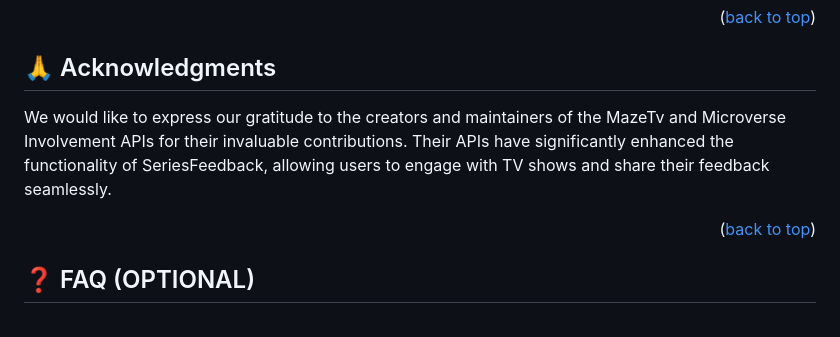
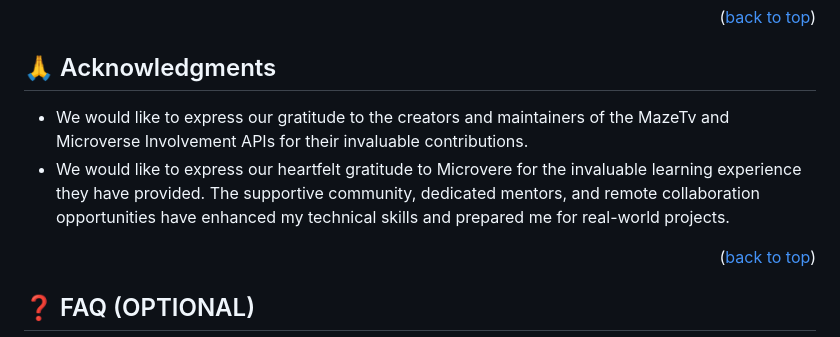
Before and after one commit to PabloBona/JavaScriptCapstone, a Markdown page: README.md, the part around the change. GitHub-like rendering.

Commit message:
Improve Readme

```diff
--- a/README.md
+++ b/README.md
@@ -182,7 +182,8 @@ If you like this project you can follow me on github for more.
 
 ## 🙏 Acknowledgments <a name="acknowledgements"></a>
 
-We would like to express our gratitude to the creators and maintainers of the MazeTv and Microverse Involvement APIs for their invaluable contributions. Their APIs have significantly enhanced the functionality of SeriesFeedback, allowing users to engage with TV shows and share their feedback seamlessly.
+- We would like to express our gratitude to the creators and maintainers of the MazeTv and Microverse Involvement APIs for their invaluable contributions.
+- We would like to express our heartfelt gratitude to Microvere for the invaluable learning experience they have provided. The supportive community, dedicated mentors, and remote collaboration opportunities have enhanced my technical skills and prepared me for real-world projects.
 
 <p align="right">(<a href="#readme-top">back to top</a>)</p>
 
```
